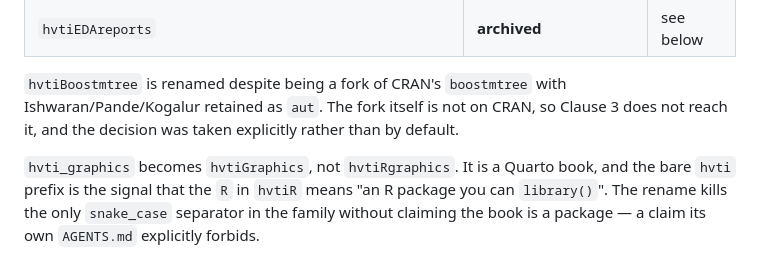
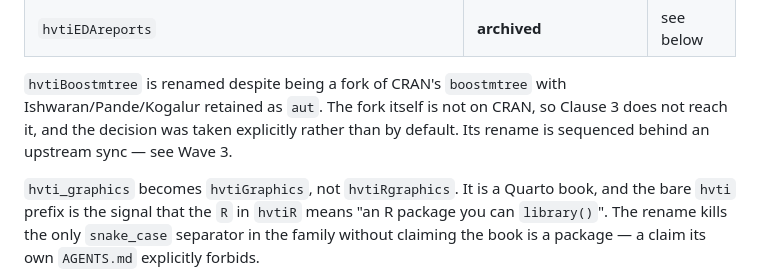
Before and after one commit to ehrlinger/hvtiRdatabuild, a Markdown page: specs/2026-08-27-hvti-naming-convention-design.md, the part around one of its changes. Drawn GitHub-style.

```diff
--- a/specs/2026-08-27-hvti-naming-convention-design.md
+++ b/specs/2026-08-27-hvti-naming-convention-design.md
@@ -99,7 +117,8 @@ encoding "verify" would age out.
 
 `hvtiBoostmtree` is renamed despite being a fork of CRAN's `boostmtree` with
 Ishwaran/Pande/Kogalur retained as `aut`. The fork itself is not on CRAN, so Clause 3 does
-not reach it, and the decision was taken explicitly rather than by default.
+not reach it, and the decision was taken explicitly rather than by default. Its rename is
+sequenced behind an upstream sync — see Wave 3.
 
 `hvti_graphics` becomes `hvtiGraphics`, not `hvtiRgraphics`. It is a Quarto book, and the
 bare `hvti` prefix is the signal that the `R` in `hvtiR` means "an R package you can
```
Also changed, not shown: other parts of specs/2026-08-27-hvti-naming-convention-design.md (+51 -5 lines).
